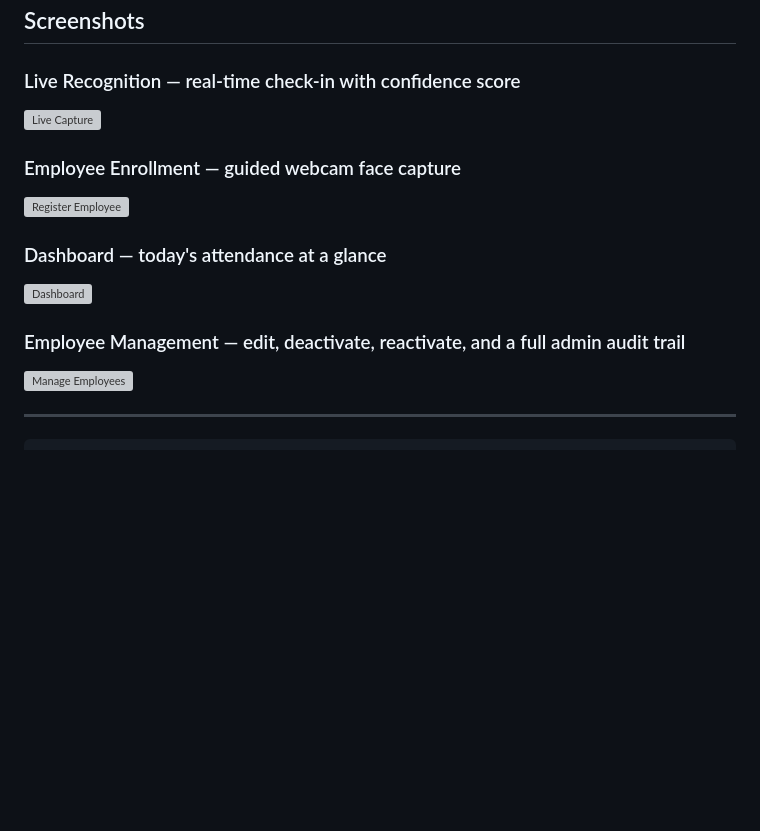
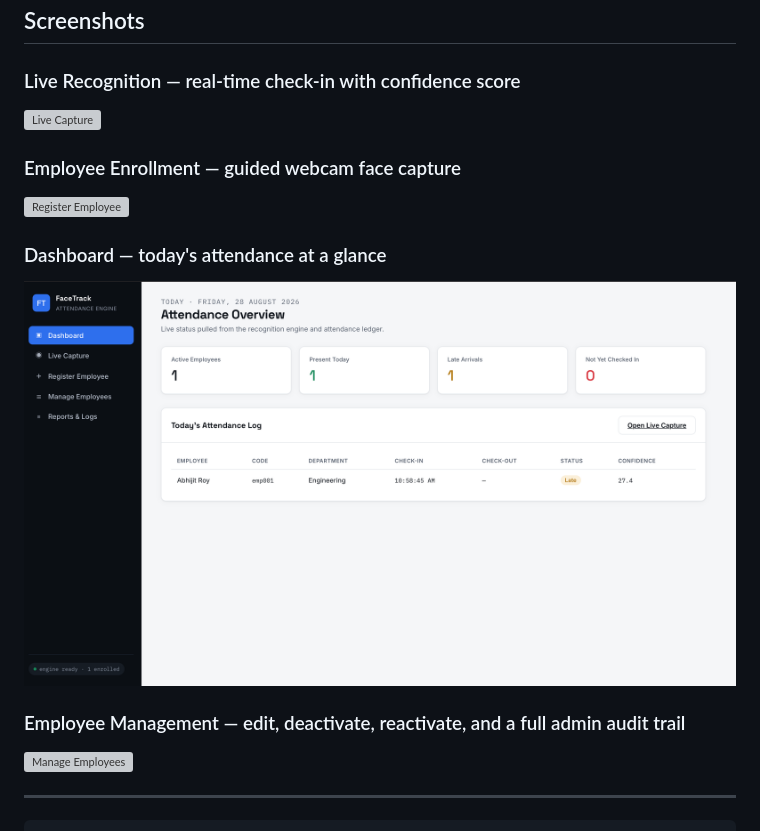
Before and after one commit to AbhijitRoy893/attendance-system, a Markdown page: README.md, the part around one of its changes. Rendered like a GitHub page; blank space fills up the shorter version; grey boxes are pictures that could not be loaded.

Commit message:
Fix screenshot file names in README
Updated screenshot file names to use capital letters.

```diff
--- a/README.md
+++ b/README.md
@@ -33,5 +33,5 @@ A production-style **Face Recognition Attendance System** built with Python, Ope
 
 ### Dashboard — today's attendance at a glance
-![Dashboard](docs/screenshots/dashboard.png)
+![Dashboard](docs/screenshots/Dashboard.png)
 
 ### Employee Management — edit, deactivate, reactivate, and a full admin audit trail
```
Also changed, not shown: other parts of README.md (+3 -3 lines).
